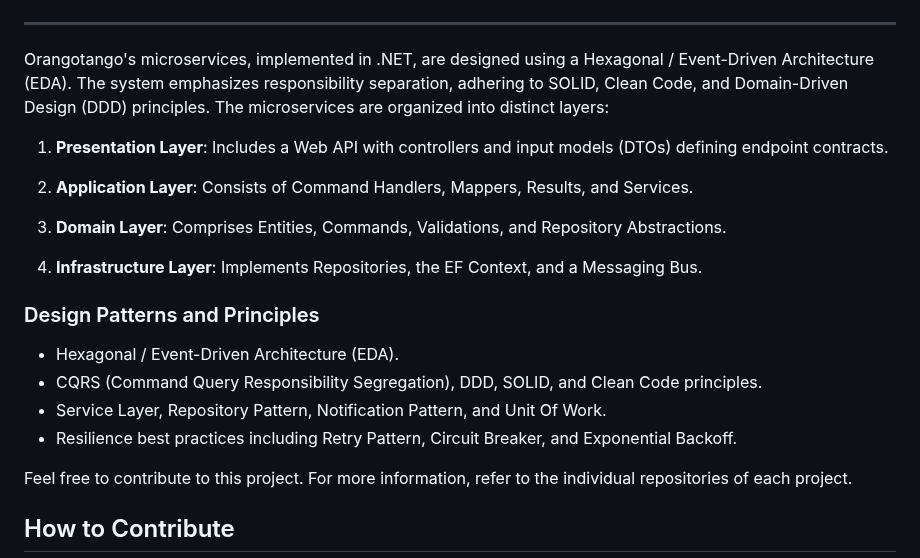
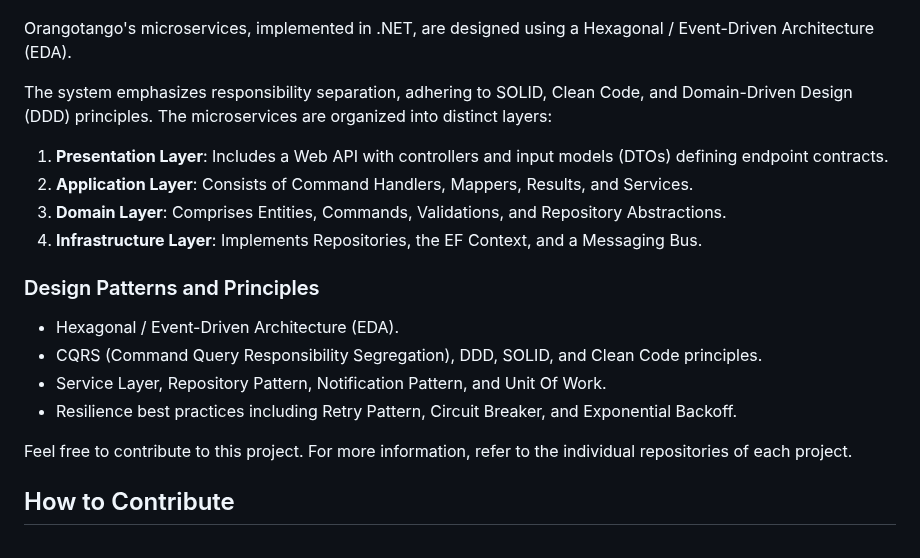
Before and after one commit to wesleycosta/orangotango, a Markdown page: README.md, the part around the change. GitHub-like rendering.

```diff
--- a/README.md
+++ b/README.md
@@ -26,16 +26,13 @@ Below is a diagram of the application architecture, illustrating how the microse
 
 [![Blueprint](https://github.com/wesleycosta/orangotango/blob/main/images/diagrams/blueprint.drawio.png)](https://github.com/wesleycosta/orangotango/blob/main/images/diagrams/blueprint.drawio.png)
 
----
+Orangotango's microservices, implemented in .NET, are designed using a Hexagonal / Event-Driven Architecture (EDA).
 
-Orangotango's microservices, implemented in .NET, are designed using a Hexagonal / Event-Driven Architecture (EDA). The system emphasizes responsibility separation, adhering to SOLID, Clean Code, and Domain-Driven Design (DDD) principles. The microservices are organized into distinct layers:
+The system emphasizes responsibility separation, adhering to SOLID, Clean Code, and Domain-Driven Design (DDD) principles. The microservices are organized into distinct layers:
 
 1. **Presentation Layer**: Includes a Web API with controllers and input models (DTOs) defining endpoint contracts.
-
 2. **Application Layer**: Consists of Command Handlers, Mappers, Results, and Services.
-
 3. **Domain Layer**: Comprises Entities, Commands, Validations, and Repository Abstractions.
-
 4. **Infrastructure Layer**: Implements Repositories, the EF Context, and a Messaging Bus.
 
 ### Design Patterns and Principles
@@ -44,9 +41,6 @@ Orangotango's microservices, implemented in .NET, are designed using a Hexagonal
 - CQRS (Command Query Responsibility Segregation), DDD, SOLID, and Clean Code principles.
 - Service Layer, Repository Pattern, Notification Pattern, and Unit Of Work.
 - Resilience best practices including Retry Pattern, Circuit Breaker, and Exponential Backoff.
-
-
-
 
 Feel free to contribute to this project. For more information, refer to the individual repositories of each project.
 
```
